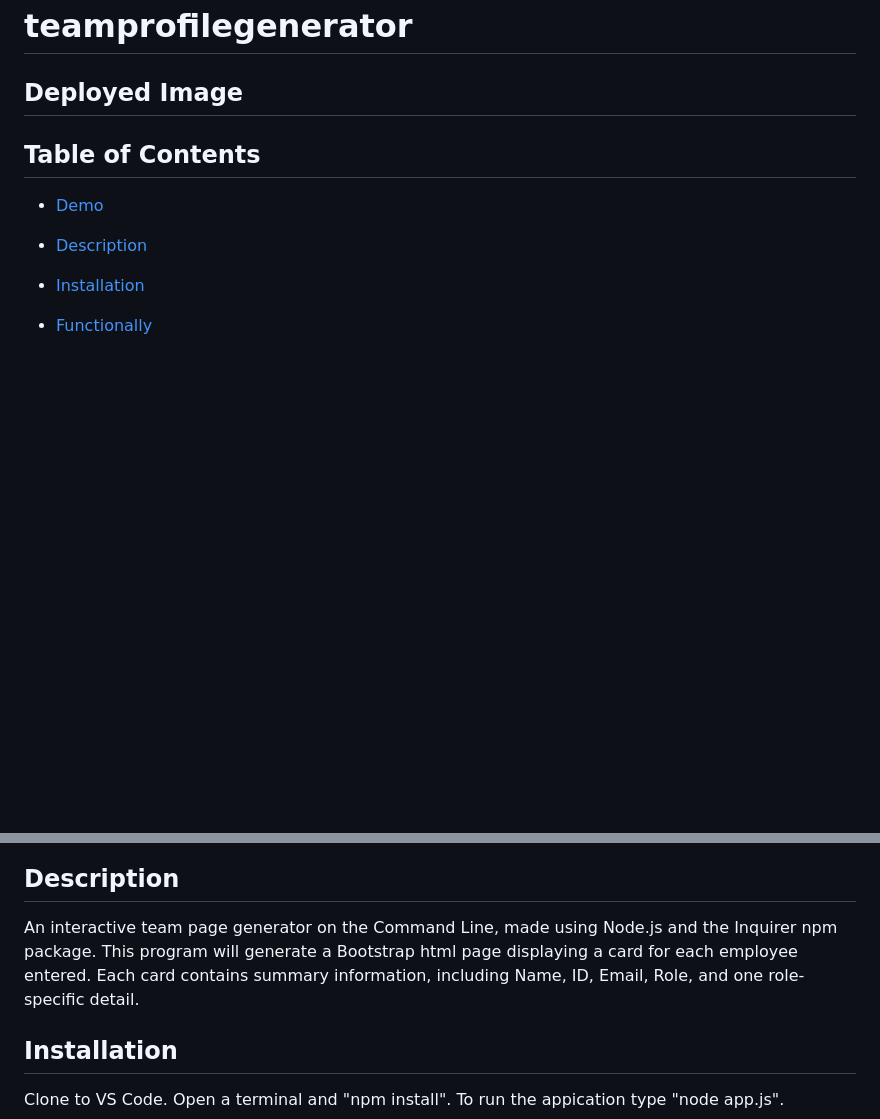
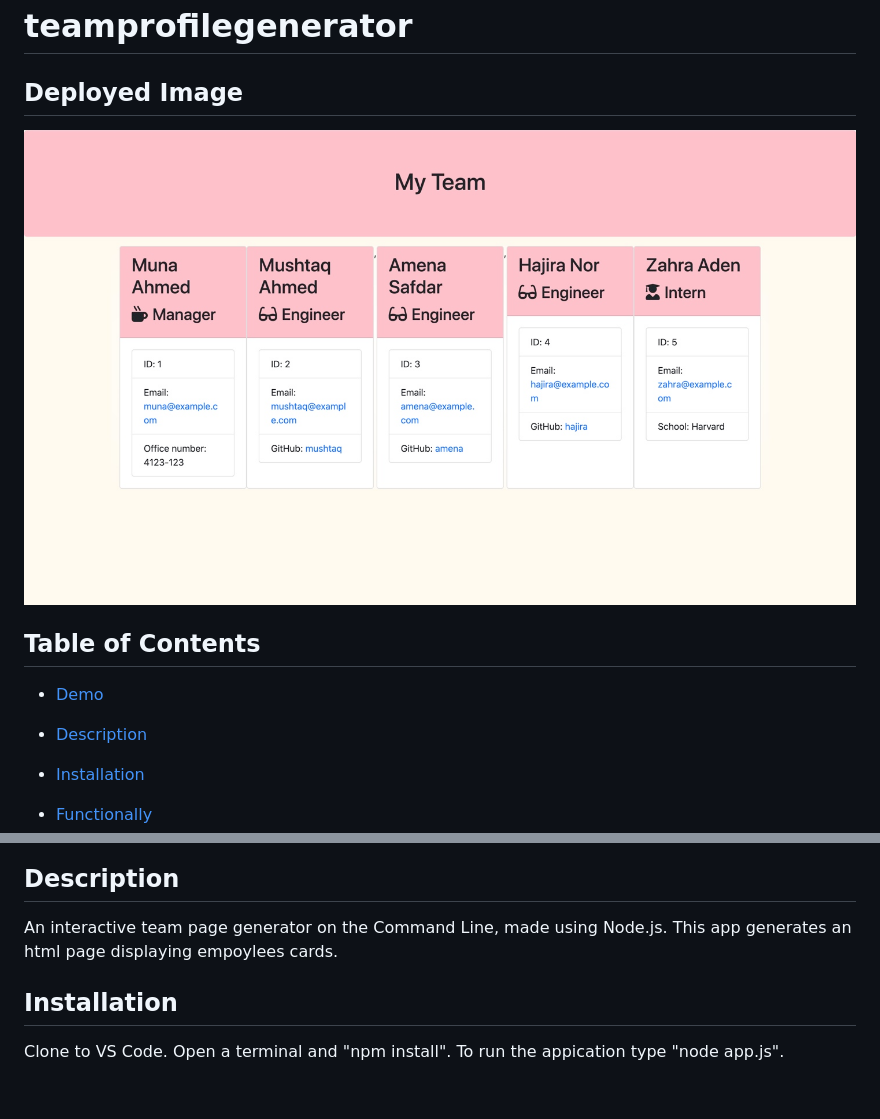
Before and after one commit to munaaahmed/teamprofilegenerator, a Markdown page: README.md, 2 parts joined by grey strips. Drawn GitHub-style; pictures changed too: images/results.jpg (added); blank space fills up the shorter version.

```diff
--- a/README.md
+++ b/README.md
@@ -1,6 +1,7 @@
 # teamprofilegenerator
 
 ## Deployed Image
+![](images/results.jpg)
 
 ## Table of Contents
 
@@ -17,6 +20,6 @@
 
 ## Description
-An interactive team page generator on the Command Line, made using Node.js and the Inquirer npm package. This program will generate a Bootstrap html page displaying a card for each employee entered. Each card contains summary information, including Name, ID, Email, Role, and one role-specific detail.
+An interactive team page generator on the Command Line, made using Node.js. This app generates an html page displaying empoylees cards.
 
 ## Installation
 Clone to VS Code. Open a terminal and "npm install". To run the appication type "node app.js".
```
Also changed, not shown: other parts of README.md (+3 -1 lines), 4 other files.
